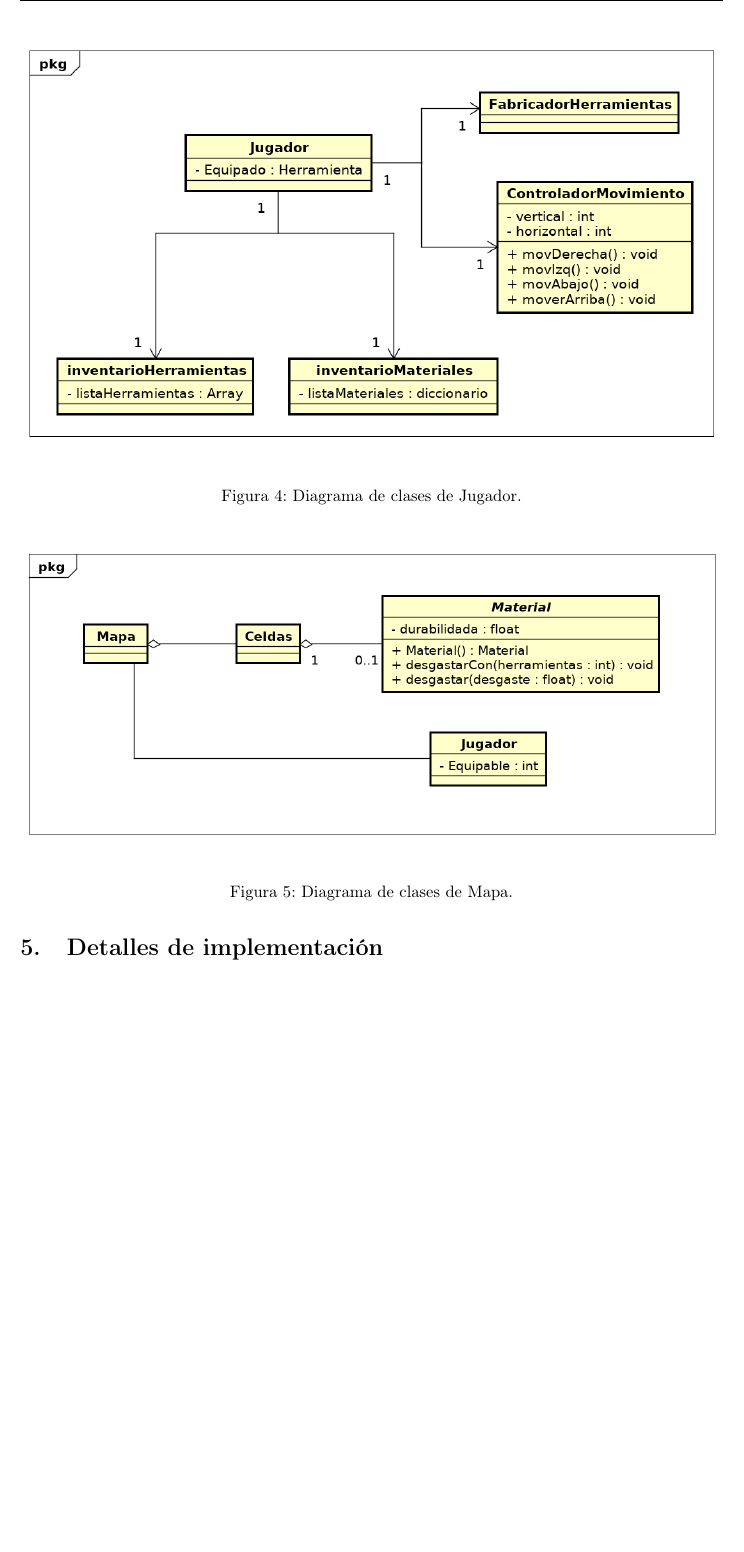
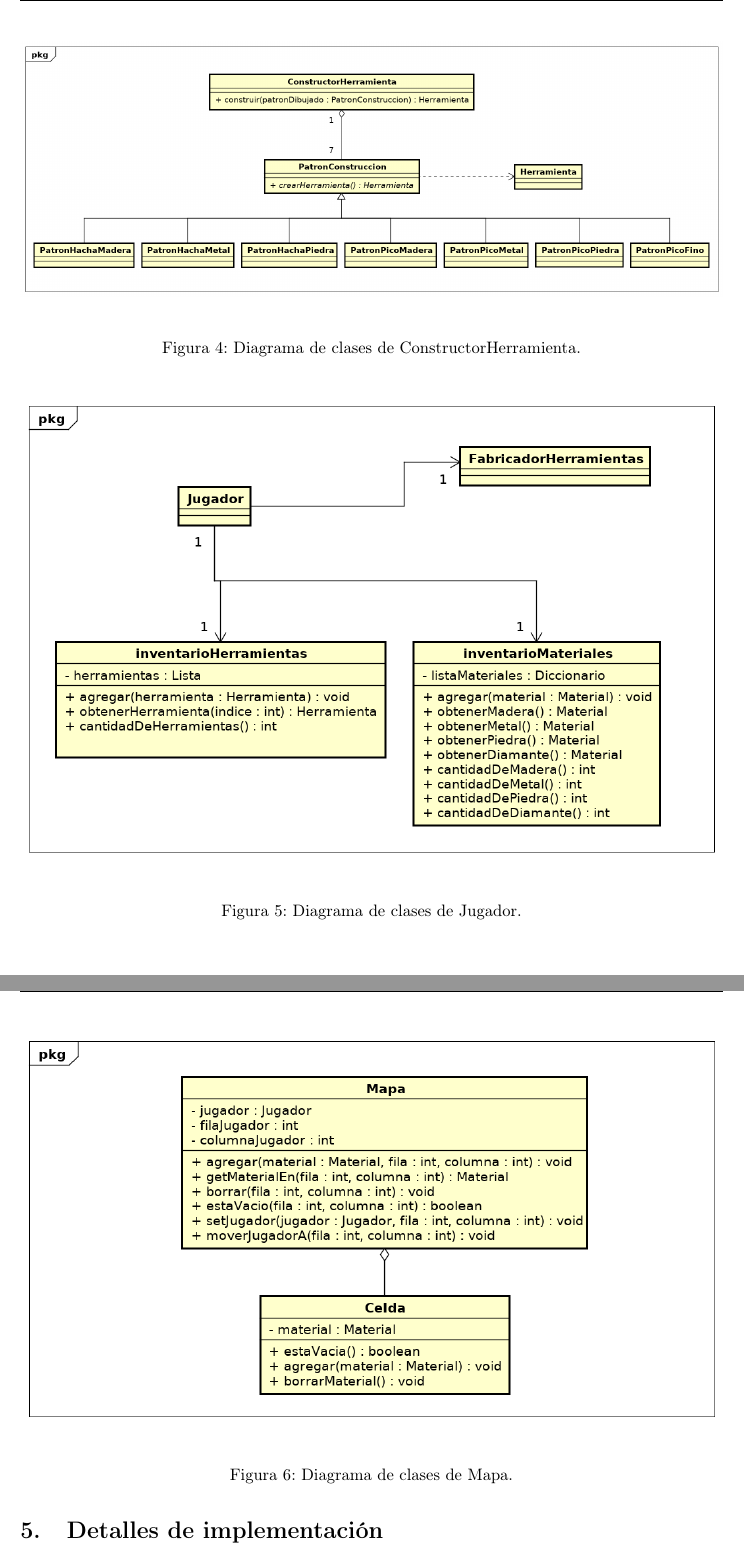
Before and after one commit to SLampropulos/75.07-Algo3-TP2-Minecraft, a LaTeX document (Informe/informe.tex): part of page 5 of 5 before the commit and two parts of pages 5 and 6 of 6 after it, the two joined at a grey line, cut so that both start at the same text, the shorter picture padded with empty space. Compiled offline with pdfLaTeX.

Commit message:
Actualizo informe

```diff
--- a/Informe/informe.tex
+++ b/Informe/informe.tex
@@ -88,6 +88,12 @@ A continuación se encuentran los diagramas que muestran las clases implementada
 
 \begin{figure}[H]
 \centering
+\includegraphics[width=\textwidth]{Diagramas/ConstructorHerramienta.png}
+\caption{\label{fig:constructor}Diagrama de clases de ConstructorHerramienta.}
+\end{figure}
+
+\begin{figure}[H]
+\centering
 \includegraphics[width=\textwidth]{Diagramas/Jugador.png}
 \caption{\label{fig:jugador}Diagrama de clases de Jugador.}
 \end{figure}
```
Also changed, not shown: Informe/Diagramas/ConstructorHerramienta.png (added), Informe/Diagramas/Jugador.png, Informe/Diagramas/Mapa.png, Informe/Diagramas/Materiales.png, Informe/informe.pdf.
